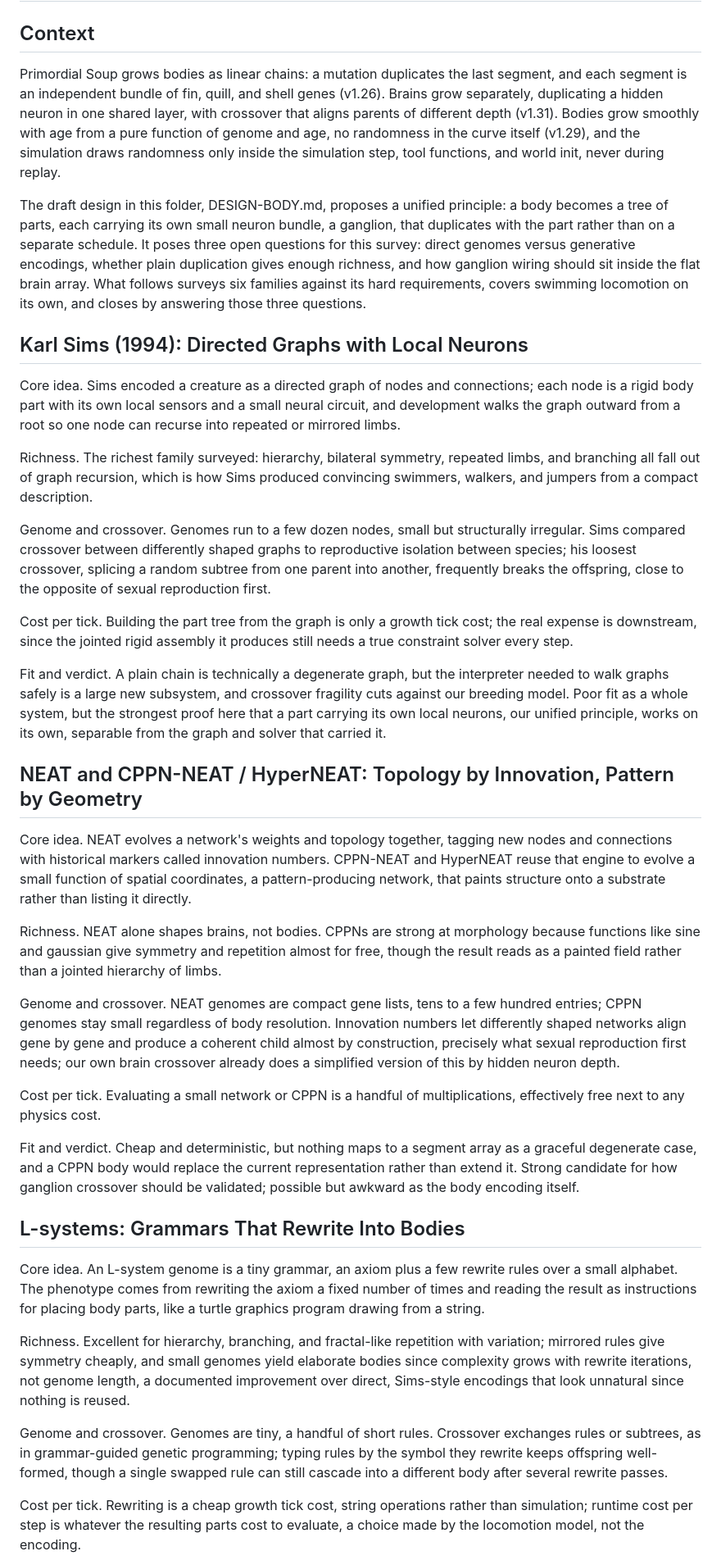
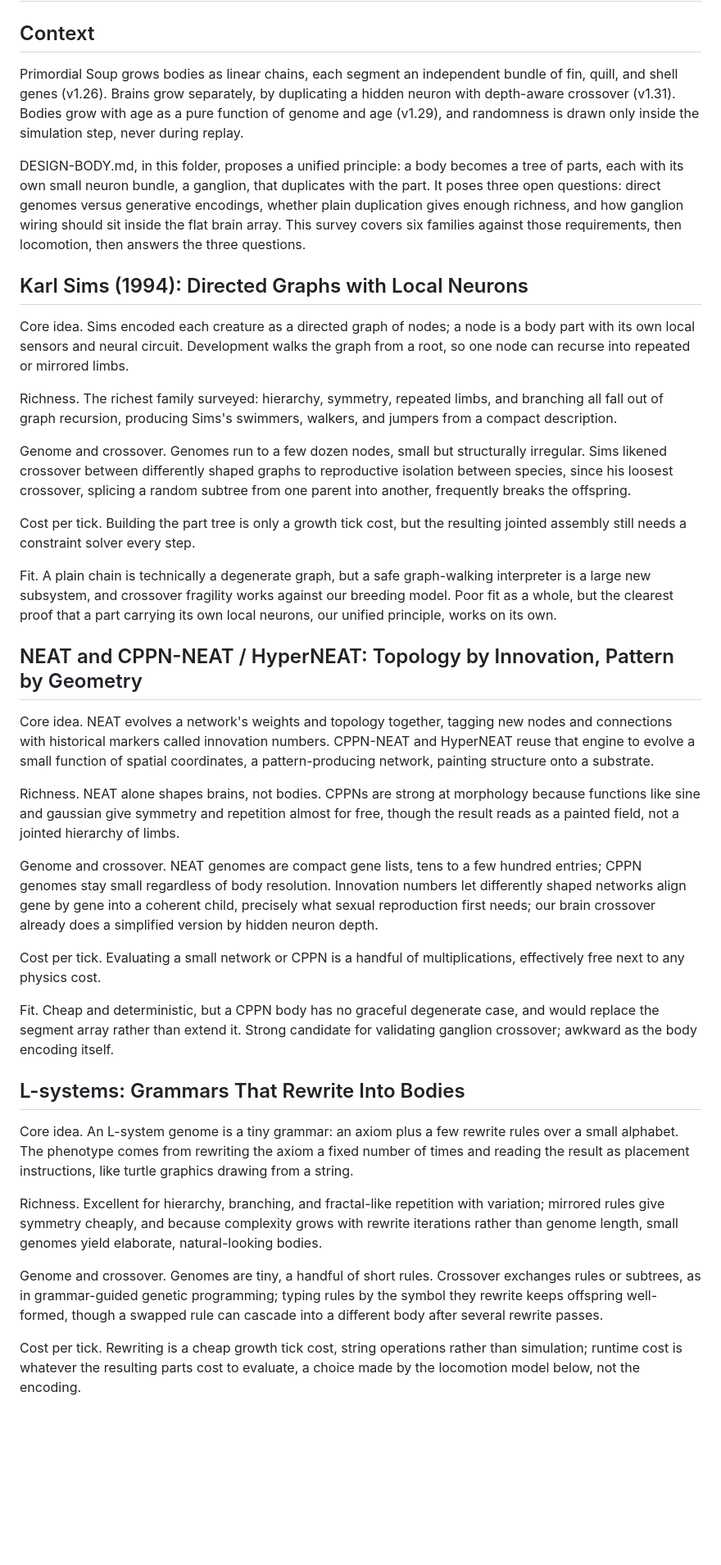
Before and after one commit to somecommonname/primordial-soup, a Markdown page: design/ENCODING-SURVEY.md, the part around one of its changes. Shown at 82% size. Drawn GitHub-style; blank space fills up the shorter version.

```diff
--- a/design/ENCODING-SURVEY.md
+++ b/design/ENCODING-SURVEY.md
@@ -2,41 +2,41 @@
 
 ## Context
 
-Primordial Soup grows bodies as linear chains: a mutation duplicates the last segment, and each segment is an independent bundle of fin, quill, and shell genes (v1.26). Brains grow separately, duplicating a hidden neuron in one shared layer, with crossover that aligns parents of different depth (v1.31). Bodies grow smoothly with age from a pure function of genome and age, no randomness in the curve itself (v1.29), and the simulation draws randomness only inside the simulation step, tool functions, and world init, never during replay.
+Primordial Soup grows bodies as linear chains, each segment an independent bundle of fin, quill, and shell genes (v1.26). Brains grow separately, by duplicating a hidden neuron with depth-aware crossover (v1.31). Bodies grow with age as a pure function of genome and age (v1.29), and randomness is drawn only inside the simulation step, never during replay.
 
-The draft design in this folder, DESIGN-BODY.md, proposes a unified principle: a body becomes a tree of parts, each carrying its own small neuron bundle, a ganglion, that duplicates with the part rather than on a separate schedule. It poses three open questions for this survey: direct genomes versus generative encodings, whether plain duplication gives enough richness, and how ganglion wiring should sit inside the flat brain array. What follows surveys six families against its hard requirements, covers swimming locomotion on its own, and closes by answering those three questions.
+DESIGN-BODY.md, in this folder, proposes a unified principle: a body becomes a tree of parts, each with its own small neuron bundle, a ganglion, that duplicates with the part. It poses three open questions: direct genomes versus generative encodings, whether plain duplication gives enough richness, and how ganglion wiring should sit inside the flat brain array. This survey covers six families against those requirements, then locomotion, then answers the three questions.
 
 ## Karl Sims (1994): Directed Graphs with Local Neurons
 
-Core idea. Sims encoded a creature as a directed graph of nodes and connections; each node is a rigid body part with its own local sensors and a small neural circuit, and development walks the graph outward from a root so one node can recurse into repeated or mirrored limbs.
+Core idea. Sims encoded each creature as a directed graph of nodes; a node is a body part with its own local sensors and neural circuit. Development walks the graph from a root, so one node can recurse into repeated or mirrored limbs.
 
-Richness. The richest family surveyed: hierarchy, bilateral symmetry, repeated limbs, and branching all fall out of graph recursion, which is how Sims produced convincing swimmers, walkers, and jumpers from a compact description.
+Richness. The richest family surveyed: hierarchy, symmetry, repeated limbs, and branching all fall out of graph recursion, producing Sims's swimmers, walkers, and jumpers from a compact description.
 
-Genome and crossover. Genomes run to a few dozen nodes, small but structurally irregular. Sims compared crossover between differently shaped graphs to reproductive isolation between species; his loosest crossover, splicing a random subtree from one parent into another, frequently breaks the offspring, close to the opposite of sexual reproduction first.
+Genome and crossover. Genomes run to a few dozen nodes, small but structurally irregular. Sims likened crossover between differently shaped graphs to reproductive isolation between species, since his loosest crossover, splicing a random subtree from one parent into another, frequently breaks the offspring.
 
-Cost per tick. Building the part tree from the graph is only a growth tick cost; the real expense is downstream, since the jointed rigid assembly it produces still needs a true constraint solver every step.
+Cost per tick. Building the part tree is only a growth tick cost, but the resulting jointed assembly still needs a constraint solver every step.
 
-Fit and verdict. A plain chain is technically a degenerate graph, but the interpreter needed to walk graphs safely is a large new subsystem, and crossover fragility cuts against our breeding model. Poor fit as a whole system, but the strongest proof here that a part carrying its own local neurons, our unified principle, works on its own, separable from the graph and solver that carried it.
+Fit. A plain chain is technically a degenerate graph, but a safe graph-walking interpreter is a large new subsystem, and crossover fragility works against our breeding model. Poor fit as a whole, but the clearest proof that a part carrying its own local neurons, our unified principle, works on its own.
 
 ## NEAT and CPPN-NEAT / HyperNEAT: Topology by Innovation, Pattern by Geometry
 
-Core idea. NEAT evolves a network's weights and topology together, tagging new nodes and connections with historical markers called innovation numbers. CPPN-NEAT and HyperNEAT reuse that engine to evolve a small function of spatial coordinates, a pattern-producing network, that paints structure onto a substrate rather than listing it directly.
+Core idea. NEAT evolves a network's weights and topology together, tagging new nodes and connections with historical markers called innovation numbers. CPPN-NEAT and HyperNEAT reuse that engine to evolve a small function of spatial coordinates, a pattern-producing network, painting structure onto a substrate.
 
-Richness. NEAT alone shapes brains, not bodies. CPPNs are strong at morphology because functions like sine and gaussian give symmetry and repetition almost for free, though the result reads as a painted field rather than a jointed hierarchy of limbs.
+Richness. NEAT alone shapes brains, not bodies. CPPNs are strong at morphology because functions like sine and gaussian give symmetry and repetition almost for free, though the result reads as a painted field, not a jointed hierarchy of limbs.
 
-Genome and crossover. NEAT genomes are compact gene lists, tens to a few hundred entries; CPPN genomes stay small regardless of body resolution. Innovation numbers let differently shaped networks align gene by gene and produce a coherent child almost by construction, precisely what sexual reproduction first needs; our own brain crossover already does a simplified version of this by hidden neuron depth.
+Genome and crossover. NEAT genomes are compact gene lists, tens to a few hundred entries; CPPN genomes stay small regardless of body resolution. Innovation numbers let differently shaped networks align gene by gene into a coherent child, precisely what sexual reproduction first needs; our brain crossover already does a simplified version by hidden neuron depth.
 
 Cost per tick. Evaluating a small network or CPPN is a handful of multiplications, effectively free next to any physics cost.
 
-Fit and verdict. Cheap and deterministic, but nothing maps to a segment array as a graceful degenerate case, and a CPPN body would replace the current representation rather than extend it. Strong candidate for how ganglion crossover should be validated; possible but awkward as the body encoding itself.
+Fit. Cheap and deterministic, but a CPPN body has no graceful degenerate case, and would replace the segment array rather than extend it. Strong candidate for validating ganglion crossover; awkward as the body encoding itself.
 
 ## L-systems: Grammars That Rewrite Into Bodies
 
-Core idea. An L-system genome is a tiny grammar, an axiom plus a few rewrite rules over a small alphabet. The phenotype comes from rewriting the axiom a fixed number of times and reading the result as instructions for placing body parts, like a turtle graphics program drawing from a string.
+Core idea. An L-system genome is a tiny grammar: an axiom plus a few rewrite rules over a small alphabet. The phenotype comes from rewriting the axiom a fixed number of times and reading the result as placement instructions, like turtle graphics drawing from a string.
 
-Richness. Excellent for hierarchy, branching, and fractal-like repetition with variation; mirrored rules give symmetry cheaply, and small genomes yield elaborate bodies since complexity grows with rewrite iterations, not genome length, a documented improvement over direct, Sims-style encodings that look unnatural since nothing is reused.
+Richness. Excellent for hierarchy, branching, and fractal-like repetition with variation; mirrored rules give symmetry cheaply, and because complexity grows with rewrite iterations rather than genome length, small genomes yield elaborate, natural-looking bodies.
 
-Genome and crossover. Genomes are tiny, a handful of short rules. Crossover exchanges rules or subtrees, as in grammar-guided genetic programming; typing rules by the symbol they rewrite keeps offspring well-formed, though a single swapped rule can still cascade into a different body after several rewrite passes.
+Genome and crossover. Genomes are tiny, a handful of short rules. Crossover exchanges rules or subtrees, as in grammar-guided genetic programming; typing rules by the symbol they rewrite keeps offspring well-formed, though a swapped rule can cascade into a different body after several rewrite passes.
 
-Cost per tick. Rewriting is a cheap growth tick cost, string operations rather than simulation; runtime cost per step is whatever the resulting parts cost to evaluate, a choice made by the locomotion model, not the encoding.
+Cost per tick. Rewriting is a cheap growth tick cost, string operations rather than simulation; runtime cost is whatever the resulting parts cost to evaluate, a choice made by the locomotion model below, not the encoding.
 
```
Also changed, not shown: other parts of design/ENCODING-SURVEY.md (+23 -23 lines), design/DESIGN-BODY.md (+20 -1 lines).
